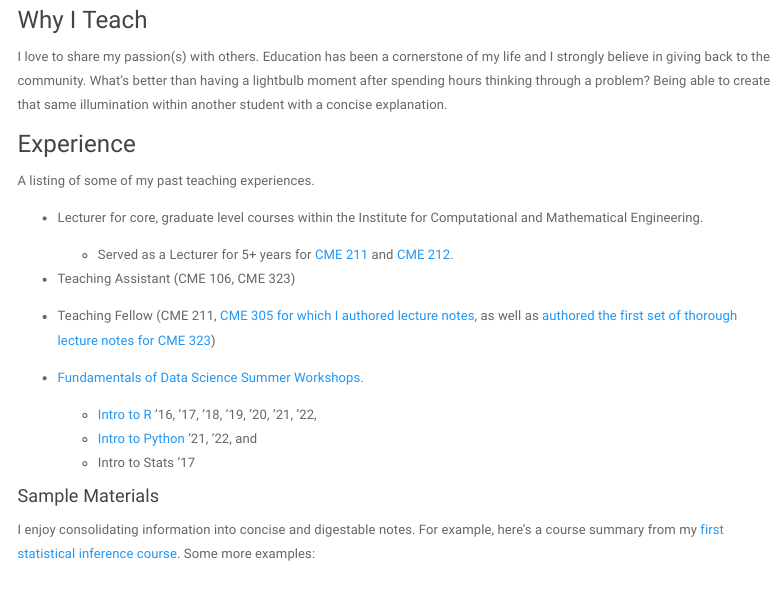
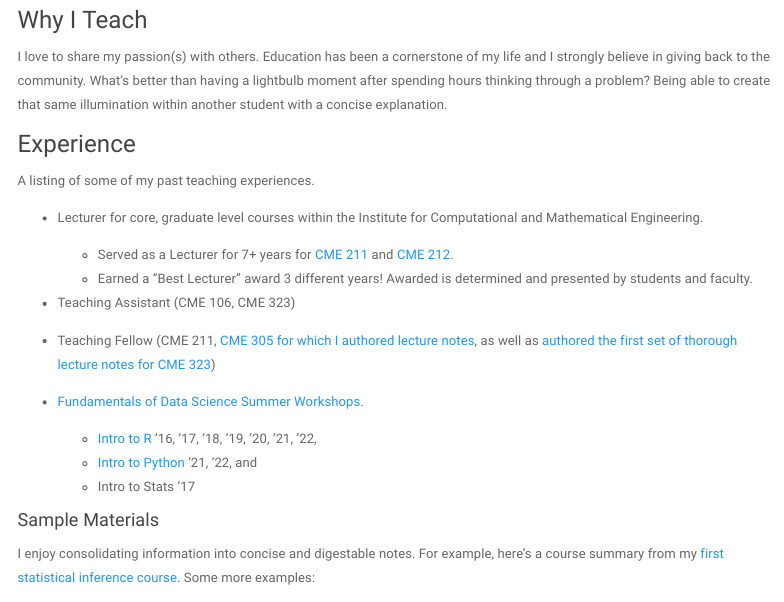
Before and after one commit to asantucci/asantucci.github.io, an R Markdown document (Teaching.Rmd): the page in a window 1100 px wide, from 70 px down. Rendered offline with R 4.5, knitr and Pandoc, with nearby package versions; a font, style sheet, LaTeX package, included part or bibliography that could not be used is replaced or left out; menus at the side of the page are left out.

Commit message:
Include "Best Lecturer" award.

```diff
--- a/Teaching.Rmd
+++ b/Teaching.Rmd
@@ -15,7 +15,8 @@ a concise explanation.
 A listing of some of my past teaching experiences.
 
   - Lecturer for core, graduate level courses within the Institute for Computational and Mathematical Engineering.
-    - Served as a Lecturer for 5+ years for [CME 211](https://github.com/CME211/notes#contents) and [CME 212](https://explorecourses.stanford.edu/search?q=cme+212&view=catalog&page=0&filter-coursestatus-Active=on&collapse=&academicYear=20212022).
+    - Served as a Lecturer for 7+ years for [CME 211](https://github.com/CME211/notes#contents) and [CME 212](https://explorecourses.stanford.edu/search?q=cme+212&view=catalog&page=0&filter-coursestatus-Active=on&collapse=&academicYear=20212022).
+    - Earned a "Best Lecturer" award 3 different years! Awarded is determined and presented by students and faculty.
 
   - Teaching Assistant (CME 106, CME 323)
 
```
